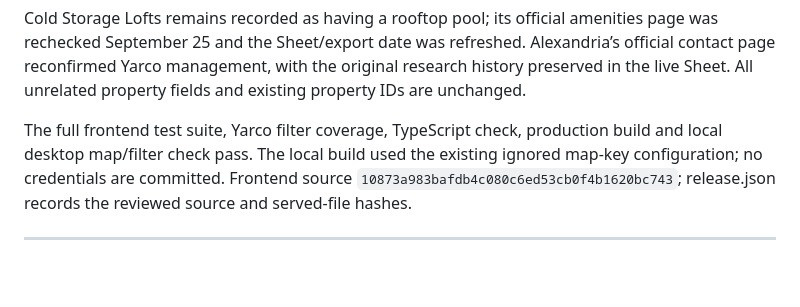
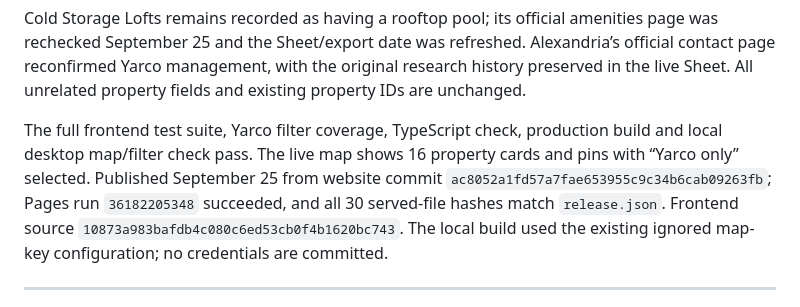
Before and after one commit to itsCLOUDDDDDD/kcmo-apartment-map, a Markdown page: docs/CURRENT-STATUS.md, the part around the change. Rendered like a GitHub page; blank space fills up the shorter version.

Commit message:
Record verified Yarco filter deployment

```diff
--- a/docs/CURRENT-STATUS.md
+++ b/docs/CURRENT-STATUS.md
@@ -4,7 +4,7 @@ The live Sheet now confirms 16 Kansas City records whose current Management fiel
 
 Cold Storage Lofts remains recorded as having a rooftop pool; its official amenities page was rechecked September 25 and the Sheet/export date was refreshed. Alexandria’s official contact page reconfirmed Yarco management, with the original research history preserved in the live Sheet. All unrelated property fields and existing property IDs are unchanged.
 
-The full frontend test suite, Yarco filter coverage, TypeScript check, production build and local desktop map/filter check pass. The local build used the existing ignored map-key configuration; no credentials are committed. Frontend source `10873a983bafdb4c080c6ed53cb0f4b1620bc743`; release.json records the reviewed source and served-file hashes.
+The full frontend test suite, Yarco filter coverage, TypeScript check, production build and local desktop map/filter check pass. The live map shows 16 property cards and pins with “Yarco only” selected. Published September 25 from website commit `ac8052a1fd57a7fae653955c9c34b6cab09263fb`; Pages run `36182205348` succeeded, and all 30 served-file hashes match `release.json`. Frontend source `10873a983bafdb4c080c6ed53cb0f4b1620bc743`. The local build used the existing ignored map-key configuration; no credentials are committed.
 
 
 ---
```
